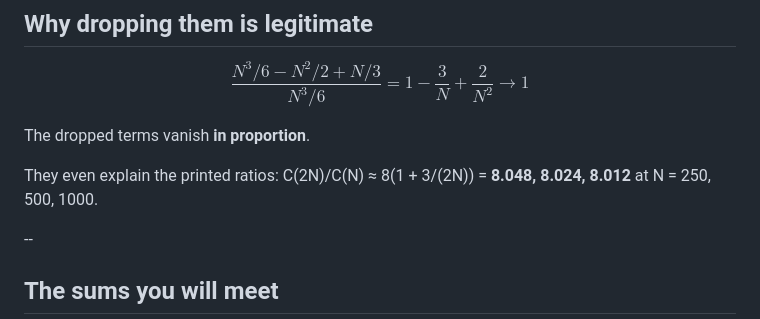
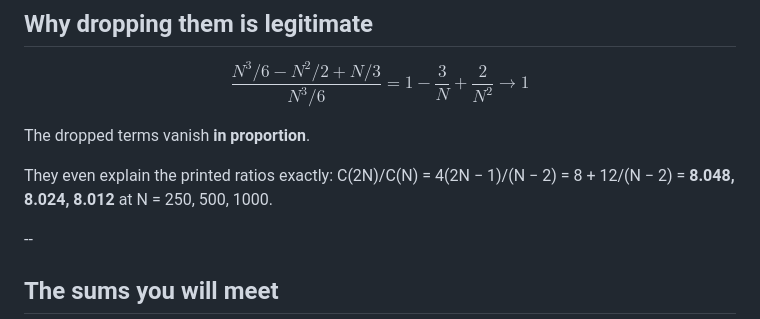
Before and after one commit to mgav-uwb/UWB-CSS-343-AU26, a Markdown page: topics/analysis-cost-model.md, the part around the change. Rendered like a GitHub page.

Commit message:
L02: doubling ratio stated exactly, 8 + 12/(N - 2)

```diff
--- a/topics/analysis-cost-model.md
+++ b/topics/analysis-cost-model.md
@@ -78,7 +78,7 @@ $$\frac{N^3/6 - N^2/2 + N/3}{N^3/6} = 1 - \frac{3}{N} + \frac{2}{N^2} \longright
 
 The dropped terms vanish **in proportion**.
 
-They even explain the printed ratios: C(2N)/C(N) ≈ 8(1 + 3/(2N)) = **8.048, 8.024, 8.012** at N = 250, 500, 1000.
+They even explain the printed ratios exactly: C(2N)/C(N) = 4(2N − 1)/(N − 2) = 8 + 12/(N − 2) = **8.048, 8.024, 8.012** at N = 250, 500, 1000.
 
 --
 
```
